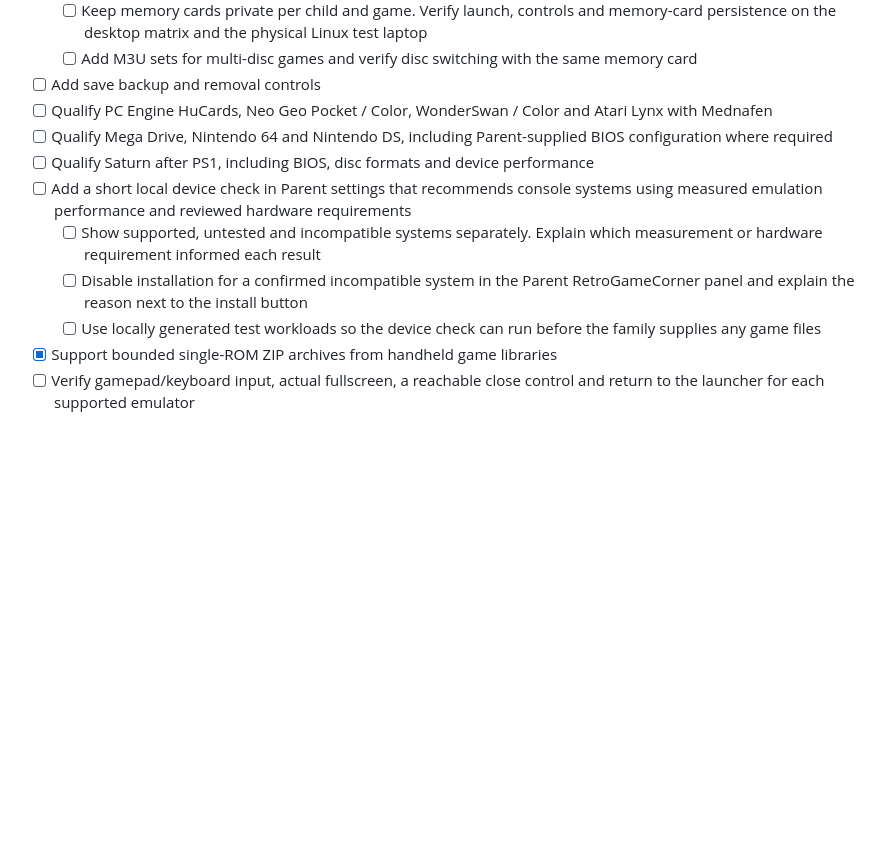
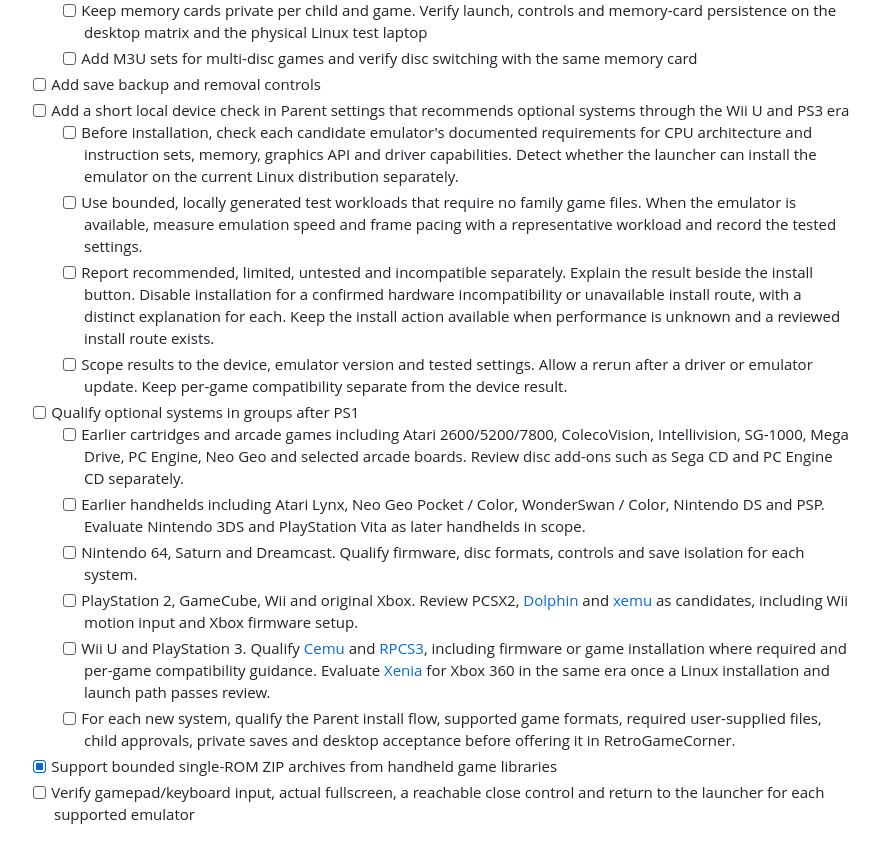
Before and after one commit to TrissyGE/cozy-kids-launcher, a Markdown page: docs/ROADMAP.md, the part around the change. GitHub-like rendering; blank space fills up the shorter version.

Commit message:
Plan optional emulation through Wii U and PS3

```diff
--- a/docs/ROADMAP.md
+++ b/docs/ROADMAP.md
@@ -259,13 +259,18 @@ See [daily allowance and profile copying](ARCHITECTURE.md#daily-allowance-and-pr
   - [ ] Keep memory cards private per child and game. Verify launch, controls and memory-card persistence on the desktop matrix and the physical Linux test laptop
   - [ ] Add M3U sets for multi-disc games and verify disc switching with the same memory card
 - [ ] Add save backup and removal controls
-- [ ] Qualify PC Engine HuCards, Neo Geo Pocket / Color, WonderSwan / Color and Atari Lynx with Mednafen
-- [ ] Qualify Mega Drive, Nintendo 64 and Nintendo DS, including Parent-supplied BIOS configuration where required
-- [ ] Qualify Saturn after PS1, including BIOS, disc formats and device performance
-- [ ] Add a short local device check in Parent settings that recommends console systems using measured emulation performance and reviewed hardware requirements
-  - [ ] Show supported, untested and incompatible systems separately. Explain which measurement or hardware requirement informed each result
-  - [ ] Disable installation for a confirmed incompatible system in the Parent RetroGameCorner panel and explain the reason next to the install button
-  - [ ] Use locally generated test workloads so the device check can run before the family supplies any game files
+- [ ] Add a short local device check in Parent settings that recommends optional systems through the Wii U and PS3 era
+  - [ ] Before installation, check each candidate emulator's documented requirements for CPU architecture and instruction sets, memory, graphics API and driver capabilities. Detect whether the launcher can install the emulator on the current Linux distribution separately.
+  - [ ] Use bounded, locally generated test workloads that require no family game files. When the emulator is available, measure emulation speed and frame pacing with a representative workload and record the tested settings.
+  - [ ] Report recommended, limited, untested and incompatible separately. Explain the result beside the install button. Disable installation for a confirmed hardware incompatibility or unavailable install route, with a distinct explanation for each. Keep the install action available when performance is unknown and a reviewed install route exists.
+  - [ ] Scope results to the device, emulator version and tested settings. Allow a rerun after a driver or emulator update. Keep per-game compatibility separate from the device result.
+- [ ] Qualify optional systems in groups after PS1
+  - [ ] Earlier cartridges and arcade games including Atari 2600/5200/7800, ColecoVision, Intellivision, SG-1000, Mega Drive, PC Engine, Neo Geo and selected arcade boards. Review disc add-ons such as Sega CD and PC Engine CD separately.
+  - [ ] Earlier handhelds including Atari Lynx, Neo Geo Pocket / Color, WonderSwan / Color, Nintendo DS and PSP. Evaluate Nintendo 3DS and PlayStation Vita as later handhelds in scope.
+  - [ ] Nintendo 64, Saturn and Dreamcast. Qualify firmware, disc formats, controls and save isolation for each system.
+  - [ ] PlayStation 2, GameCube, Wii and original Xbox. Review PCSX2, [Dolphin](https://dolphin-emu.org/docs/faq/) and [xemu](https://xemu.app/) as candidates, including Wii motion input and Xbox firmware setup.
+  - [ ] Wii U and PlayStation 3. Qualify [Cemu](https://cemu.info/faq.html) and [RPCS3](https://github.com/RPCS3/rpcs3), including firmware or game installation where required and per-game compatibility guidance. Evaluate [Xenia](https://github.com/xenia-project/xenia) for Xbox 360 in the same era once a Linux installation and launch path passes review.
+  - [ ] For each new system, qualify the Parent install flow, supported game formats, required user-supplied files, child approvals, private saves and desktop acceptance before offering it in RetroGameCorner.
 - [x] Support bounded single-ROM ZIP archives from handheld game libraries
 - [ ] Verify gamepad/keyboard input, actual fullscreen, a reachable close control and return to the launcher for each supported emulator
 
```
